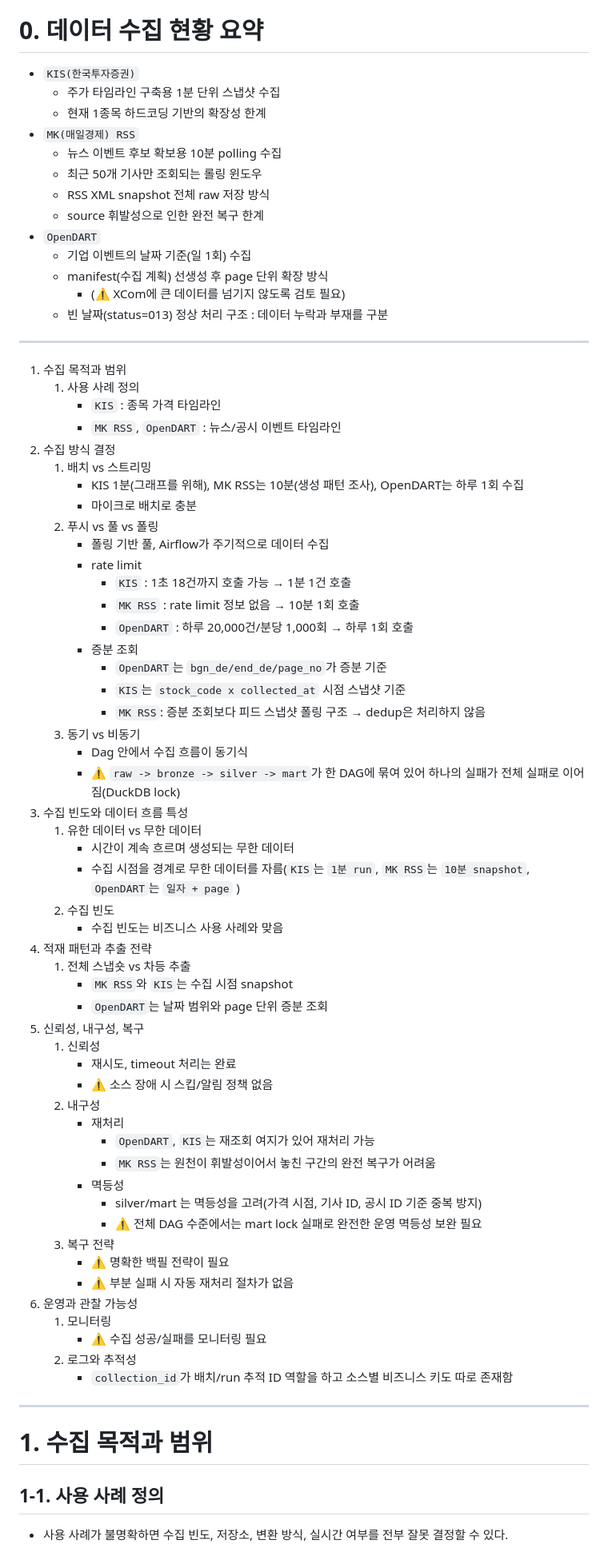
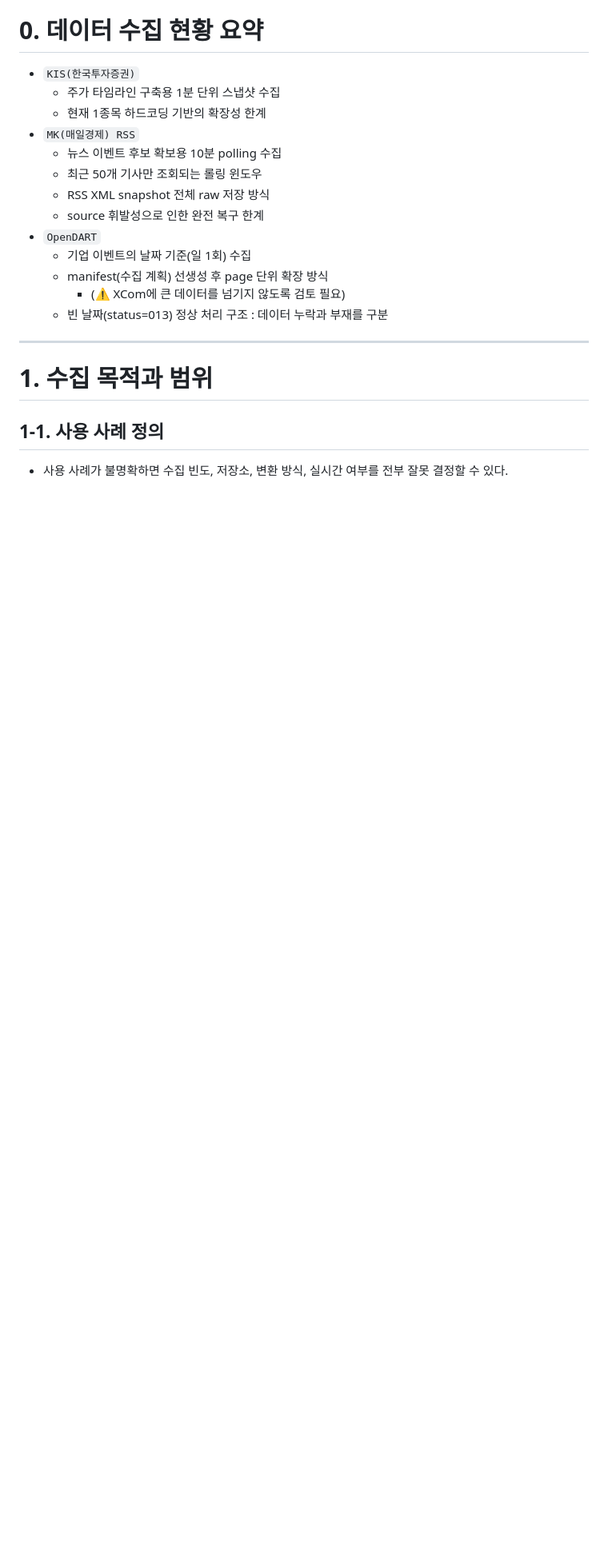
Before and after one commit to Sangun-Lee-6/stock-signal-pipeline, a Markdown page: docs/data-engineering-lifecycle/데이터 수집 주요 엔지니어링.md, the part around one of its changes. Shown at 80% size. Rendered like a GitHub page; blank space fills up the shorter version.

Commit message:
docs: 데이터 수집 주요 엔지니어링
- 요약본 삭제

```diff
--- a/docs/data-engineering-lifecycle/데이터 수집 주요 엔지니어링.md
+++ b/docs/data-engineering-lifecycle/데이터 수집 주요 엔지니어링.md
@@ -6,71 +6,18 @@
 # 0. 데이터 수집 현황 요약
 
 - `KIS(한국투자증권)`
-    - 주가 타임라인 구축용 1분 단위 스냅샷 수집
-    - 현재 1종목 하드코딩 기반의 확장성 한계
+  - 주가 타임라인 구축용 1분 단위 스냅샷 수집
+  - 현재 1종목 하드코딩 기반의 확장성 한계
 - `MK(매일경제) RSS`
-    - 뉴스 이벤트 후보 확보용 10분 polling 수집
-    - 최근 50개 기사만 조회되는 롤링 윈도우
-    - RSS XML snapshot 전체 raw 저장 방식
-    - source 휘발성으로 인한 완전 복구 한계
+  - 뉴스 이벤트 후보 확보용 10분 polling 수집
+  - 최근 50개 기사만 조회되는 롤링 윈도우
+  - RSS XML snapshot 전체 raw 저장 방식
+  - source 휘발성으로 인한 완전 복구 한계
 - `OpenDART`
-    - 기업 이벤트의 날짜 기준(일 1회) 수집
-    - manifest(수집 계획) 선생성 후 page 단위 확장 방식
-        - (⚠️ XCom에 큰 데이터를 넘기지 않도록 검토 필요)
-    - 빈 날짜(status=013) 정상 처리 구조 : 데이터 누락과 부재를 구분
-
----
-
-1. 수집 목적과 범위
-    1. 사용 사례 정의
-        - `KIS` : 종목 가격 타임라인
-        - `MK RSS`, `OpenDART` : 뉴스/공시 이벤트 타임라인
-2. 수집 방식 결정
-    1. 배치 vs 스트리밍
-        - KIS 1분(그래프를 위해), MK RSS는 10분(생성 패턴 조사), OpenDART는 하루 1회 수집
-        - 마이크로 배치로 충분
-    2. 푸시 vs 풀 vs 폴링
-        - 폴링 기반 풀, Airflow가 주기적으로 데이터 수집
-        - rate limit
-            - `KIS` : 1초 18건까지 호출 가능 → 1분 1건 호출
-            - `MK RSS` : rate limit 정보 없음 → 10분 1회 호출
-            - `OpenDART` : 하루 20,000건/분당 1,000회 → 하루 1회 호출
-        - 증분 조회
-            - `OpenDART`는 `bgn_de/end_de/page_no`가 증분 기준
-            - `KIS`는 `stock_code x collected_at` 시점 스냅샷 기준
-            - `MK RSS`: 증분 조회보다 피드 스냅샷 폴링 구조 → dedup은 처리하지 않음
-    3. 동기 vs 비동기
-        - Dag 안에서 수집 흐름이 동기식
-        - ⚠️ `raw -> bronze -> silver -> mart`가 한 DAG에 묶여 있어 하나의 실패가 전체 실패로 이어짐(DuckDB lock)
-3. 수집 빈도와 데이터 흐름 특성
-    1. 유한 데이터 vs 무한 데이터
-        - 시간이 계속 흐르며 생성되는 무한 데이터
-        - 수집 시점을 경계로 무한 데이터를 자름(`KIS`는 `1분 run`, `MK RSS`는 `10분 snapshot`, `OpenDART`는 `일자 + page` )
-    2. 수집 빈도
-        - 수집 빈도는 비즈니스 사용 사례와 맞음
-4. 적재 패턴과 추출 전략
-    1. 전체 스냅숏 vs 차등 추출
-        - `MK RSS`와 `KIS`는 수집 시점 snapshot
-        - `OpenDART`는 날짜 범위와 page 단위 증분 조회
-5. 신뢰성, 내구성, 복구
-    1. 신뢰성
-        - 재시도, timeout 처리는 완료
-        - ⚠️ 소스 장애 시 스킵/알림 정책 없음
-    2. 내구성
-        - 재처리
-            - `OpenDART`, `KIS`는 재조회 여지가 있어 재처리 가능
-            - `MK RSS`는 원천이 휘발성이어서 놓친 구간의 완전 복구가 어려움
-        - 멱등성
-            - silver/mart 는 멱등성을 고려(가격 시점, 기사 ID, 공시 ID 기준 중복 방지)
-            - ⚠️ 전체 DAG 수준에서는 mart lock 실패로 완전한 운영 멱등성 보완 필요
-    3. 복구 전략
-        - ⚠️ 명확한 백필 전략이 필요
-        - ⚠️ 부분 실패 시 자동 재처리 절차가 없음
-6. 운영과 관찰 가능성
-    1. 모니터링
-        - ⚠️ 수집 성공/실패를 모니터링 필요
-    2. 로그와 추적성
-        - `collection_id`가 배치/run 추적 ID 역할을 하고 소스별 비즈니스 키도 따로 존재함
+  - 기업 이벤트의 날짜 기준(일 1회) 수집
+  - manifest(수집 계획) 선생성 후 page 단위 확장 방식
+    - (⚠️ XCom에 큰 데이터를 넘기지 않도록 검토 필요)
+  - 빈 날짜(status=013) 정상 처리 구조 : 데이터 누락과 부재를 구분
 
 ---
 
```
Also changed, not shown: other parts of docs/data-engineering-lifecycle/데이터 수집 주요 엔지니어링.md (+3 -3 lines).
